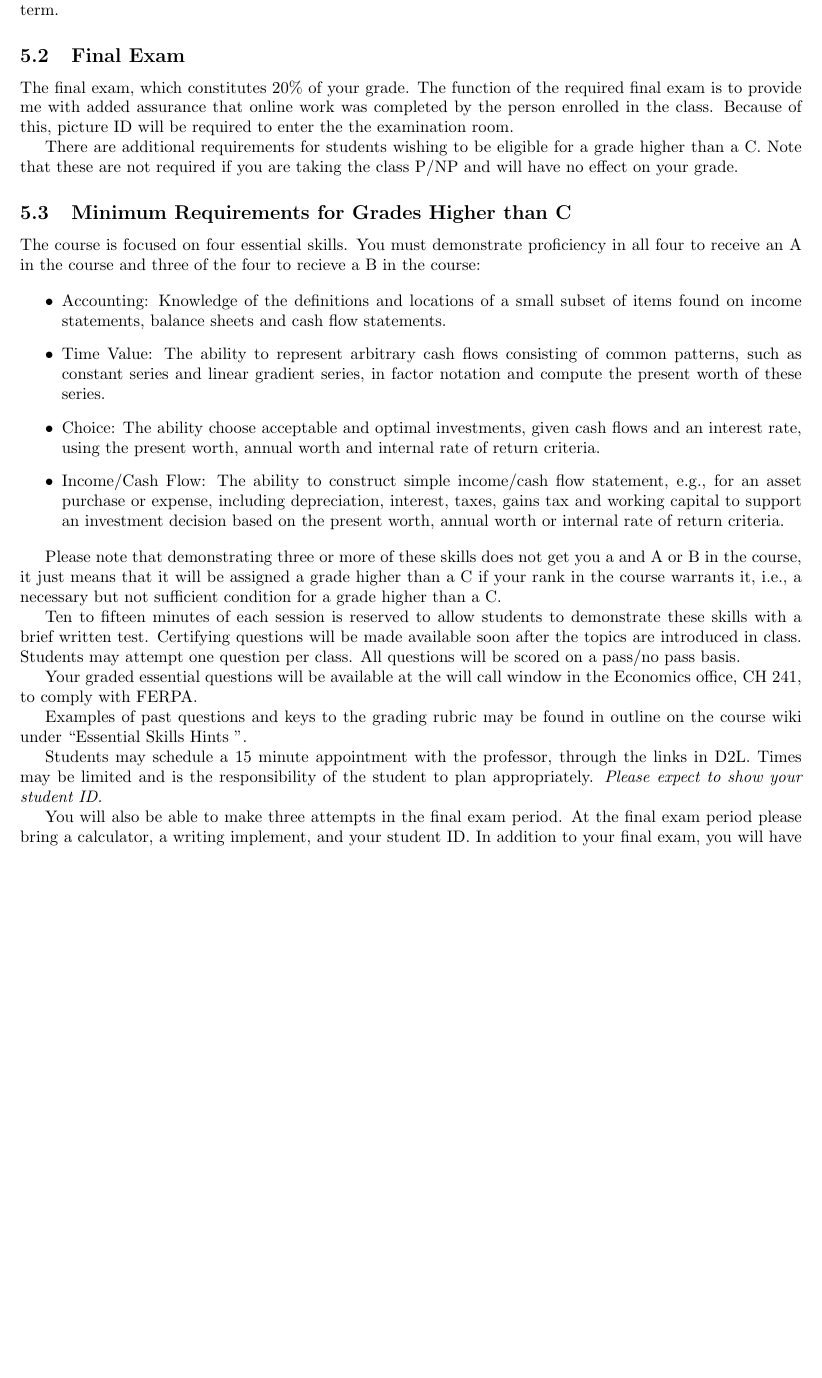
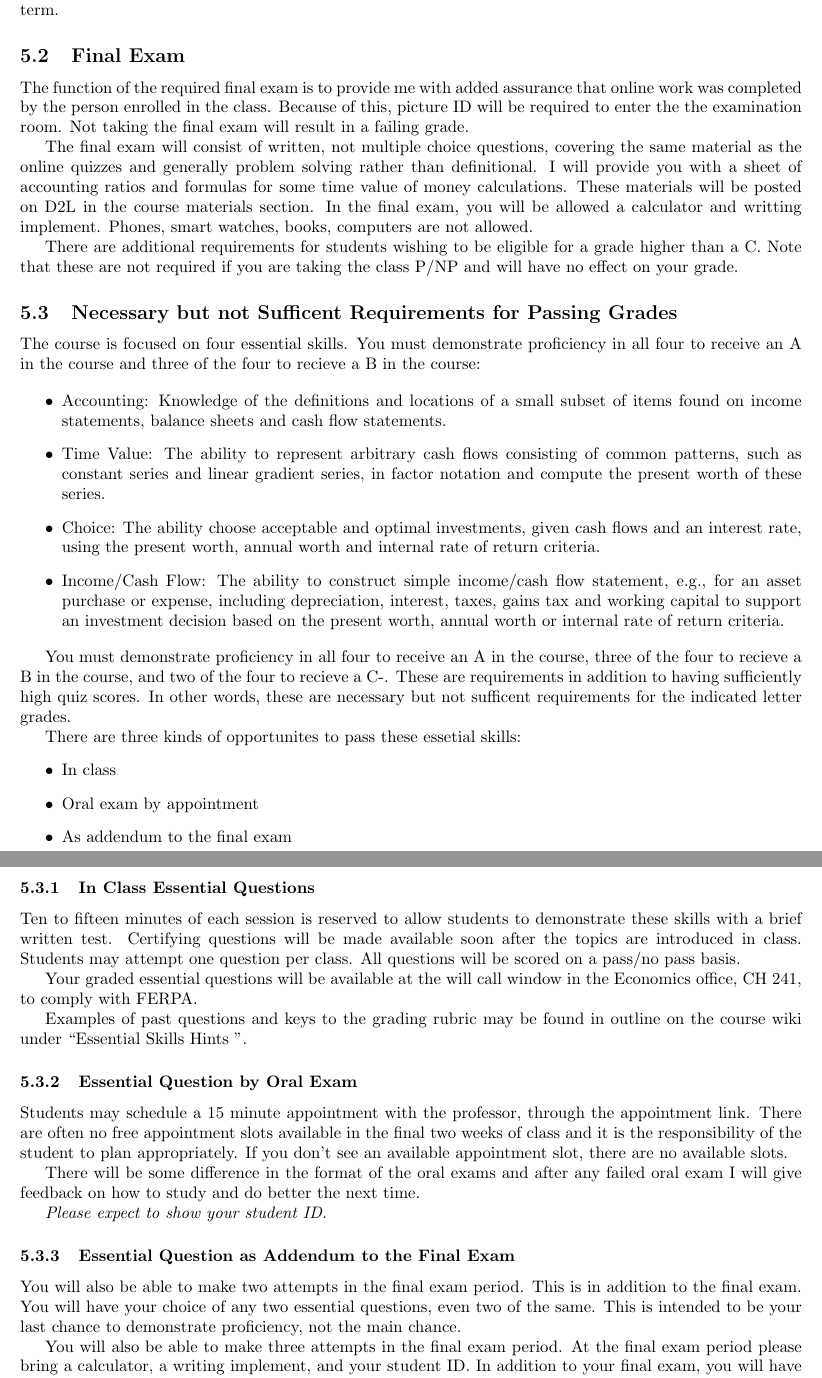
Before and after one commit to woodsjam/PSU-EC314, a LaTeX document (WoodsEC314Syllabus.tex): part of page 5 of 6 before the commit and two parts of pages 5 and 6 of 7 after it, the two joined at a grey line, cut so that both start at the same text, the shorter picture padded with empty space. Compiled offline with pdfLaTeX.

Commit message:
Cleaned up the essential questions text.
Conflicts:
	WoodsEC314Syllabus.pdf
	WoodsEC314Syllabus.tex

```diff
--- a/WoodsEC314Syllabus.tex
+++ b/WoodsEC314Syllabus.tex
@@ -253,14 +253,17 @@ failures, illness, bad days and other bad luck.  I will take care of this adjust
 
 \subsection{Final Exam}
 
-The final exam, which constitutes 20\% of your grade. The function of the required final exam is to provide me with added assurance that online work was completed by the person enrolled in the class.  Because of this, picture ID will be required to enter the the examination room.
+
+The function of the required final exam is to provide me with added assurance that online work was completed by the person enrolled in the class.  Because of this, picture ID will be required to enter the the examination room.  Not taking the final exam will result in a failing grade.
+
+The final exam will consist of written, not multiple choice questions, covering the same material as the online quizzes and generally problem solving rather than definitional. I will provide you with a sheet of accounting ratios and formulas for some time value of money calculations.  These materials will be posted on D2L in the course materials section.  In the final exam, you will be allowed a calculator and writting implement.  Phones, smart watches, books, computers are not allowed.
 
 %Low scores on the final exam, relative to quiz scores, will be used as a signal for us to investigate your quiz scores more rigorously for irregularities.  \emph{Implausible differences will be referred for student code of conduct violations.}  Note that because the final exam is required for a passing grade in the course, consistent with OAR 577-031-0142, code of conduct violations will result in an F for the course.
 
 There are additional requirements for students wishing to be eligible for a grade higher than a C.  Note that these are not required if you are taking the class P/NP and will have no effect on your grade.
 
 
- \subsection{Minimum Requirements for Grades Higher than C}
+ \subsection{Necessary but not Sufficent Requirements for Passing Grades}\label{sec:essentialSkills}
 
  The course is focused on four essential skills. You must
  demonstrate proficiency in all four to receive an A in the course and three of the four to recieve a B in the course:
@@ -287,25 +290,38 @@ There are additional requirements for students wishing to be eligible for a grad
    worth or internal rate of return criteria.
  \end{itemize}
 
- Please note that demonstrating three or more of these skills does not get you a
-  and A or B in the course, it just means that it will be assigned a grade higher than a C if
- your rank in the course warrants it, i.e., a necessary but not sufficient condition for a grade higher than a C.
+You must demonstrate proficiency in all four to receive an A in the course, three of the four to recieve a B in the course, and two of the four to recieve a C-.  These are requirements in addition to having sufficiently high quiz scores.  In other words, these are necessary but not sufficent requirements for the indicated letter grades.
 
- Ten to fifteen minutes of each session is reserved to allow
- students to demonstrate these skills with a brief written test.
- Certifying questions will be made available soon after the topics are introduced in class. Students may attempt one question per class.  All questions
- will be scored on a pass/no pass basis.
+There are three kinds of opportunites to pass these essetial skills:
+\begin{itemize}
+    \item In class
+    \item Oral exam by appointment
+    \item As addendum to the final exam
+\end{itemize}
+
+
+\subsubsection{In Class Essential Questions}
+
+Ten to fifteen minutes of each session is reserved to allow students to demonstrate these skills with a brief written test. Certifying questions will be made available soon after the topics are introduced in class. Students may attempt one question per class.  All questions will be scored on a pass/no pass basis.
 
 Your graded essential questions will be available at the will call window in the Economics office, CH 241, to comply with FERPA.
 
 Examples of past questions and keys to the grading rubric may be found
 in outline on the course wiki under ``Essential Skills Hints ''.
 
+\subsubsection{Essential Question by Oral Exam}
 
- Students may schedule a 15 minute appointment with the professor, through the links
- in D2L.   Times may be limited
- and is the responsibility of the student to plan appropriately.
- \emph{Please expect to show your student ID.}
+Students may schedule a 15 minute appointment with the professor, through the appointment link.   There are often no free appointment slots available in the final two weeks of class and it is the responsibility of the student to plan appropriately. If you don't see an available appointment slot, there are no available slots.
+
+There will be some difference in the format of the oral exams and after any failed oral exam I will give feedback on how to study and do better the next time.
+
+\emph{Please expect to show your student ID.}
+
+
+\subsubsection{Essential Question as Addendum to the Final Exam}
+
+You will also be able to make two attempts in the final exam period. This is in addition to the final exam.  You will have your choice of any two essential questions, even two of the same.  This is intended to be your last chance to demonstrate proficiency, not the main chance.
+
 
 You will also be able to make three attempts in the final exam period. At the final exam period please bring a calculator, a writing implement, and
  your student ID.  In addition to your final exam, you will have your choice of any three essential
```
